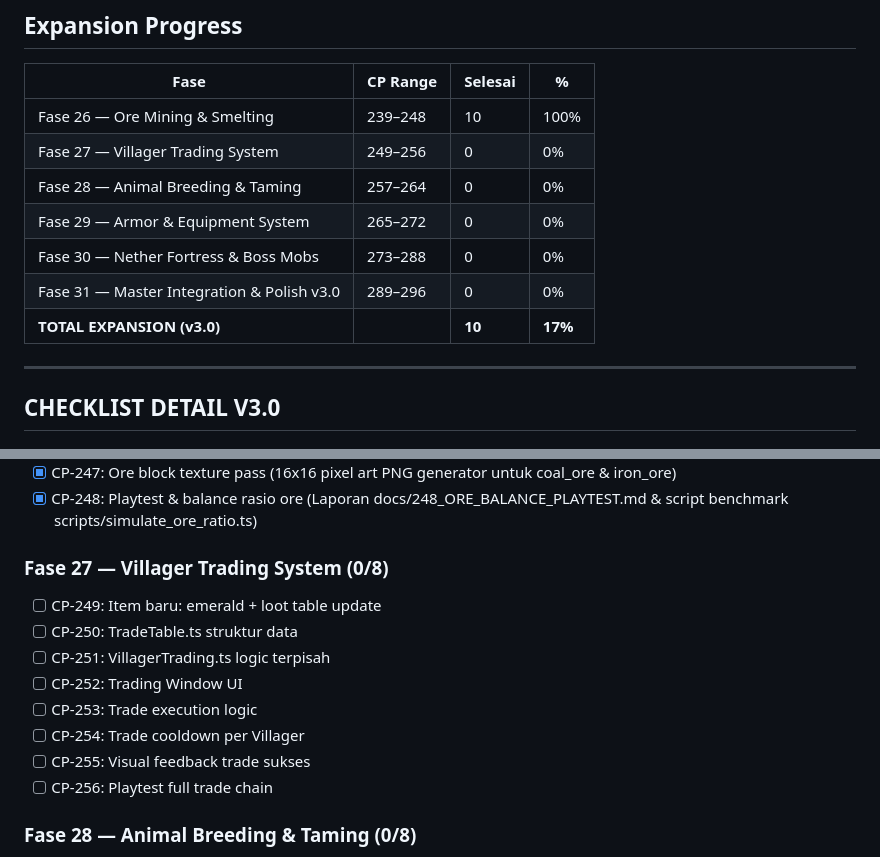
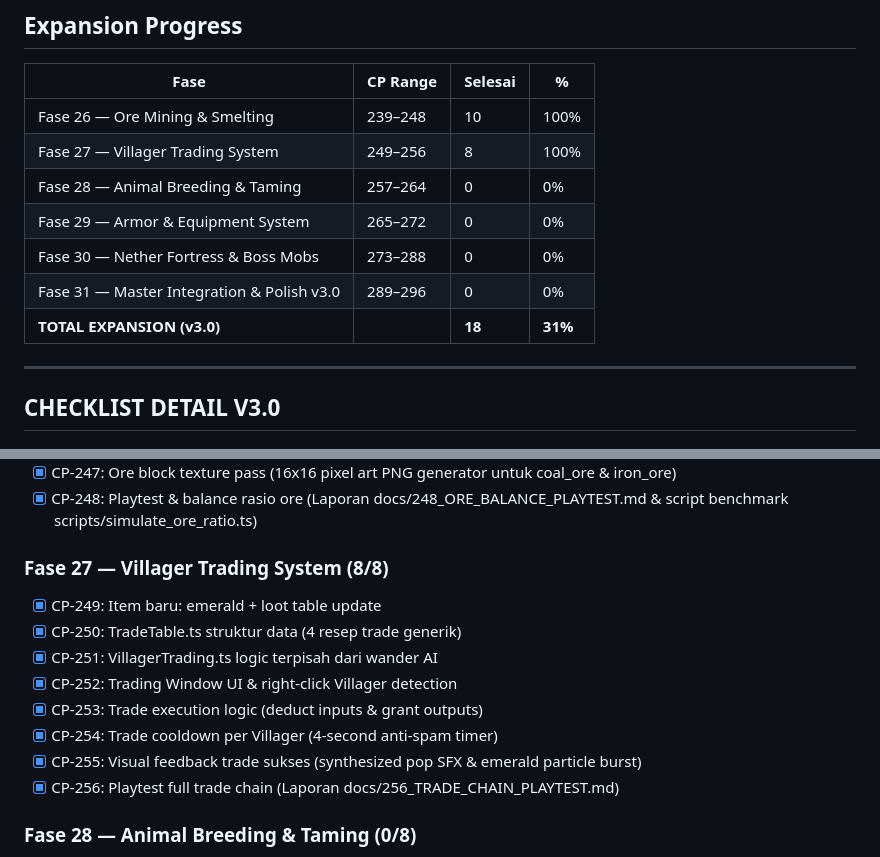
Before and after one commit to Gavinnaufal/minecraft-lite, a Markdown page: docs/14_TASK_BOARD_V3.md, 2 parts joined by grey strips. Rendered like a GitHub page.

Commit message:
docs(economy): CP-256 playtest full trade chain dan update task board v3

```diff
--- a/docs/14_TASK_BOARD_V3.md
+++ b/docs/14_TASK_BOARD_V3.md
@@ -5,12 +5,12 @@
 | Fase | CP Range | Selesai | % |
 |---|---|---|---|
 | Fase 26 — Ore Mining & Smelting | 239–248 | 10 | 100% |
-| Fase 27 — Villager Trading System | 249–256 | 0 | 0% |
+| Fase 27 — Villager Trading System | 249–256 | 8 | 100% |
 | Fase 28 — Animal Breeding & Taming | 257–264 | 0 | 0% |
 | Fase 29 — Armor & Equipment System | 265–272 | 0 | 0% |
 | Fase 30 — Nether Fortress & Boss Mobs | 273–288 | 0 | 0% |
 | Fase 31 — Master Integration & Polish v3.0 | 289–296 | 0 | 0% |
-| **TOTAL EXPANSION (v3.0)** | | **10** | **17%** |
+| **TOTAL EXPANSION (v3.0)** | | **18** | **31%** |
 
 ---
 
@@ -28,15 +28,15 @@
 - [x] CP-247: Ore block texture pass (16x16 pixel art PNG generator untuk coal_ore & iron_ore)
 - [x] CP-248: Playtest & balance rasio ore (Laporan docs/248_ORE_BALANCE_PLAYTEST.md & script benchmark scripts/simulate_ore_ratio.ts)
 
-### Fase 27 — Villager Trading System (0/8)
-- [ ] CP-249: Item baru: emerald + loot table update
-- [ ] CP-250: TradeTable.ts struktur data
-- [ ] CP-251: VillagerTrading.ts logic terpisah
-- [ ] CP-252: Trading Window UI
-- [ ] CP-253: Trade execution logic
-- [ ] CP-254: Trade cooldown per Villager
-- [ ] CP-255: Visual feedback trade sukses
-- [ ] CP-256: Playtest full trade chain
+### Fase 27 — Villager Trading System (8/8)
+- [x] CP-249: Item baru: emerald + loot table update
+- [x] CP-250: TradeTable.ts struktur data (4 resep trade generik)
+- [x] CP-251: VillagerTrading.ts logic terpisah dari wander AI
+- [x] CP-252: Trading Window UI & right-click Villager detection
+- [x] CP-253: Trade execution logic (deduct inputs & grant outputs)
+- [x] CP-254: Trade cooldown per Villager (4-second anti-spam timer)
+- [x] CP-255: Visual feedback trade sukses (synthesized pop SFX & emerald particle burst)
+- [x] CP-256: Playtest full trade chain (Laporan docs/256_TRADE_CHAIN_PLAYTEST.md)
 
 ### Fase 28 — Animal Breeding & Taming (0/8)
 - [ ] CP-257: Item-to-mob food matching
```
Also changed, not shown: docs/256_TRADE_CHAIN_PLAYTEST.md (added, +34 -0 lines).
